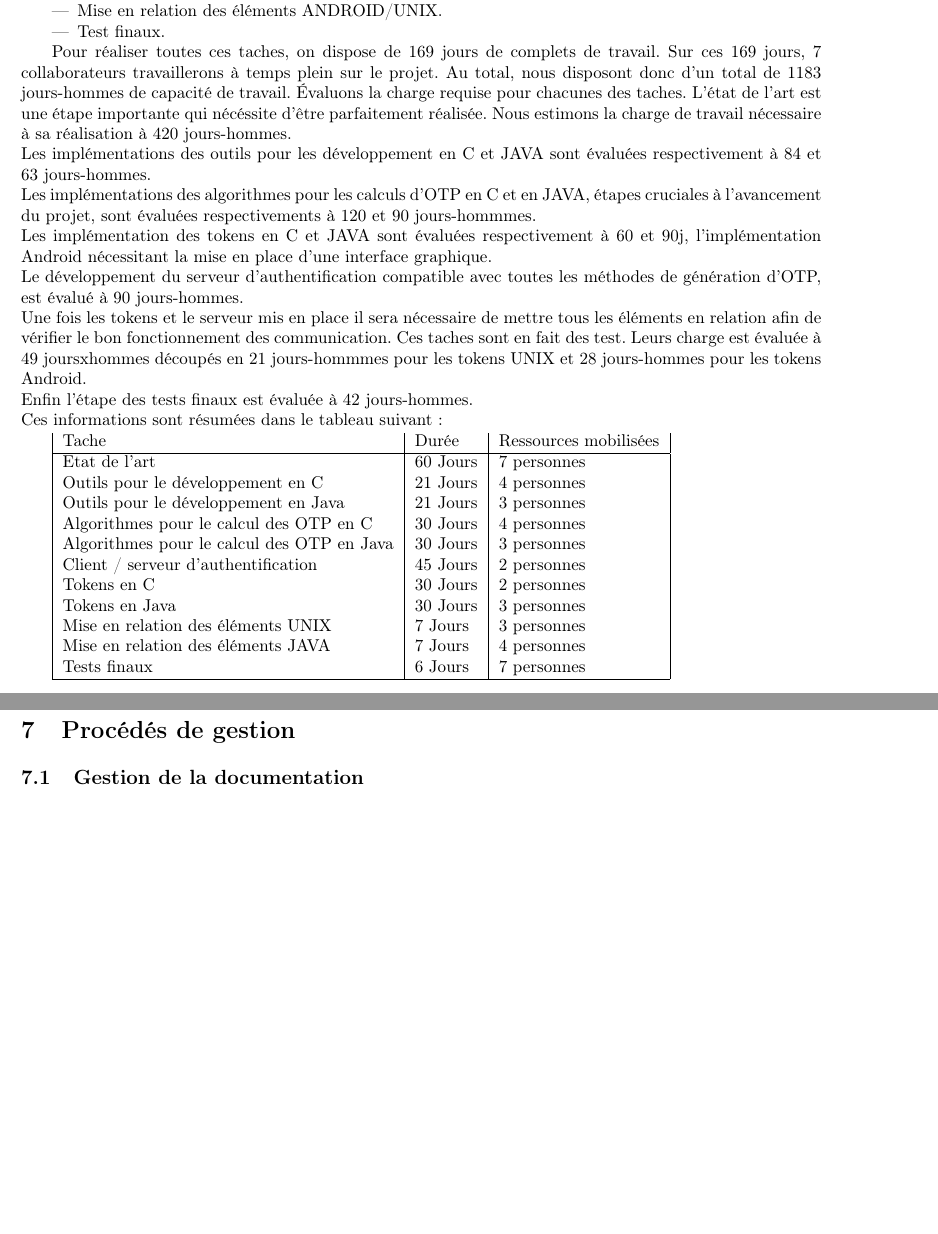
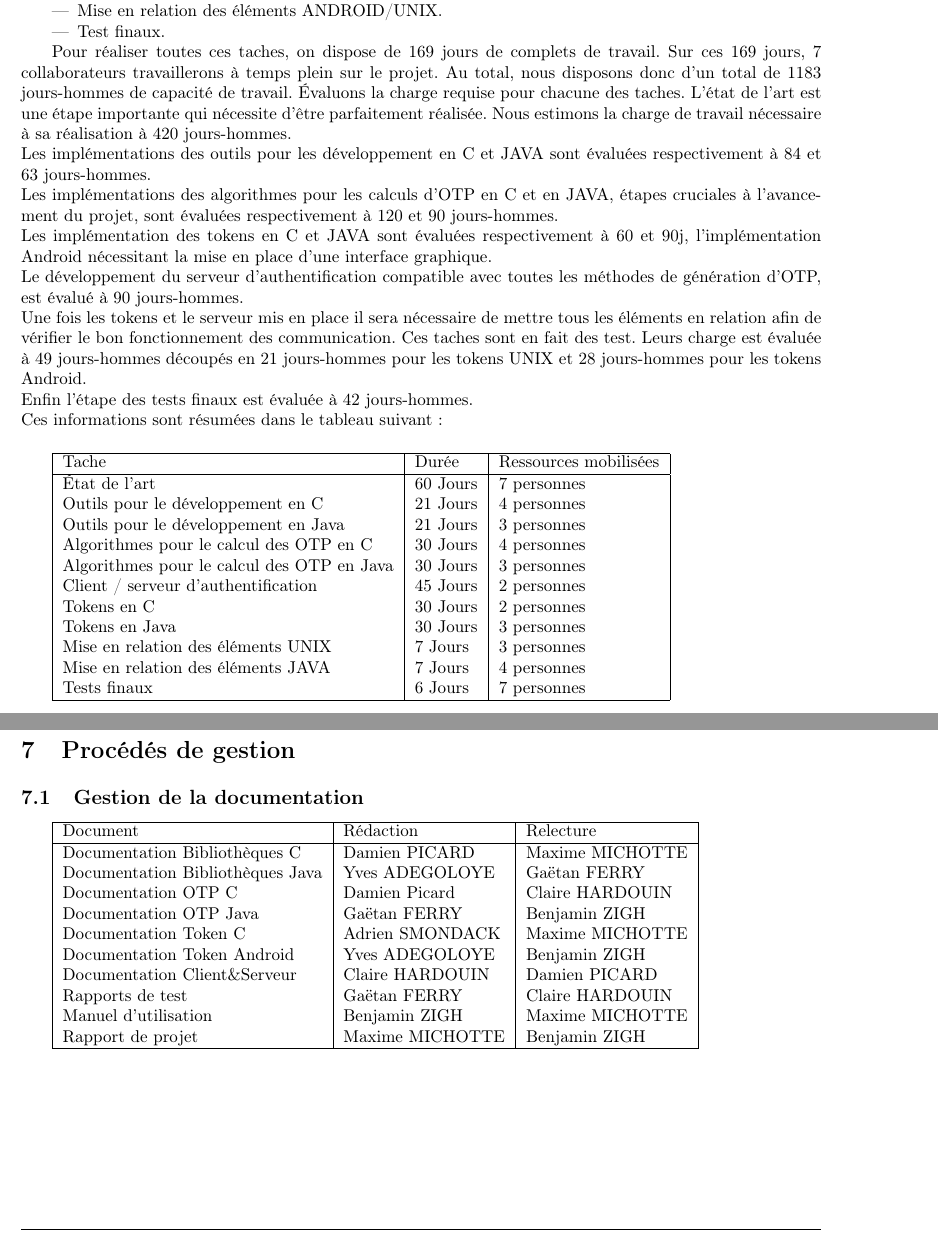
Before and after one commit to lesbeben/m1ssi2013, a LaTeX CV (doc/Plan de Développement/PdD.tex): two parts of pages 6 and 8 of 8 before the commit and two parts of pages 6 and 8 of 9 after it, joined at a grey line, cut so that both start at the same text, the shorter picture padded with empty space. Compiled offline with pdfLaTeX.

Commit message:
Update PDD
Correction partie 5
Rédaction partie 7.1 (ouvert à débat)
Modification des images jointes

```diff
--- a/doc/Plan de Développement/PdD.tex
+++ b/doc/Plan de Développement/PdD.tex
@@ -10,12 +10,12 @@
 \projet{M1SSI}
 \projdesc{Projet de génération d'OTP}
 \filiere{M1SSI}
-\version{1.0}
+\version{1.1}
 \relecteur{Gaëtan \bsc{Ferry}}
 \signataire{Magali \bsc{Bardet}}
 \date{Décembre 2013}
 
-
+\histentry{1.1}{19/12/2013}{Version relue.}
 \histentry{1.0}{19/12/2013}{Version initiale.}
 \histentry{0.1}{06/12/2013}{Ébauche.}
 
@@ -182,20 +182,22 @@ Pour rappel, le projet peut être décomposé en 11 tâches distinctes :
 
 
 Pour réaliser toutes ces taches, on dispose de 169 jours de complets de travail. Sur ces 169 jours, 7 collaborateurs travaillerons à temps plein sur le projet.
-Au total, nous disposont donc d'un total de 1183 jours-hommes de capacité de travail.
-Évaluons la charge requise pour chacunes des taches.
-L'état de l'art est une étape importante qui nécéssite d'être parfaitement réalisée. Nous estimons la charge de travail nécessaire à sa réalisation à 420 jours-hommes. \\
+Au total, nous disposons donc d'un total de 1183 jours-hommes de capacité de travail.
+Évaluons la charge requise pour chacune des taches.
+L'état de l'art est une étape importante qui nécessite d'être parfaitement réalisée. Nous estimons la charge de travail nécessaire à sa réalisation à 420 jours-hommes. \\
 Les implémentations des outils pour les développement en C et JAVA sont évaluées respectivement à 84 et 63 jours-hommes. \\
-Les implémentations des algorithmes pour les calculs d'OTP en C et en JAVA, étapes cruciales à l'avancement du projet, sont évaluées respectivements à 120 et 90 jours-hommmes. \\
+Les implémentations des algorithmes pour les calculs d'OTP en C et en JAVA, étapes cruciales à l'avancement du projet, sont évaluées respectivement à 120 et 90 jours-hommes. \\
 Les implémentation des tokens en C et JAVA sont évaluées respectivement à 60 et 90j, l'implémentation Android nécessitant la mise en place d'une interface graphique. \\
 Le développement du serveur d'authentification compatible avec toutes les méthodes de génération d'OTP, est évalué à 90 jours-hommes. \\
-Une fois les tokens et le serveur mis en place il sera nécessaire de mettre tous les éléments en relation afin de vérifier le bon fonctionnement des communication. Ces taches sont en fait des test. Leurs charge est évaluée à 49 joursxhommes découpés en 21 jours-hommmes pour les tokens UNIX et 28 jours-hommes pour les tokens Android.\\
+Une fois les tokens et le serveur mis en place il sera nécessaire de mettre tous les éléments en relation afin de vérifier le bon fonctionnement des communication. Ces taches sont en fait des test. Leurs charge est évaluée à 49 jours-hommes découpés en 21 jours-hommes pour les tokens UNIX et 28 jours-hommes pour les tokens Android.\\
 Enfin l'étape des tests finaux est évaluée à 42 jours-hommes.\\
 Ces informations sont résumées dans le tableau suivant :
+\newline
 
 \begin{tabular}{|l|l|l|}
+ \hline
 Tache & Durée & Ressources mobilisées \\ \hline
-Etat de l'art & 60 Jours & 7 personnes \\
+État de l'art & 60 Jours & 7 personnes \\
 Outils pour le développement en C & 21 Jours & 4 personnes \\
 Outils pour le développement en Java & 21 Jours & 3 personnes \\
 Algorithmes pour le calcul des OTP en C & 30 Jours & 4 personnes \\
@@ -238,6 +239,23 @@ Tests finaux & 6 Jours & 7 personnes \\ \hline
 \subsection{Gestion de la documentation}
 %Lister les documents à produire pendant le projet en précisant les responsabilités de rédaction, de relecture et d’approbation.
 %Définir brièvement  les règles de production et de gestion de la documentation.
+\begin{tabular}{|l|l|l|}
+ \hline
+ Document & Rédaction & Relecture \\
+ \hline
+ Documentation Bibliothèques C & Damien PICARD & Maxime MICHOTTE\\
+ Documentation Bibliothèques Java & Yves ADEGOLOYE & Gaëtan FERRY\\
+ Documentation OTP C & Damien Picard & Claire HARDOUIN\\
+ Documentation OTP Java & Gaëtan FERRY & Benjamin ZIGH \\
+ Documentation Token C & Adrien SMONDACK & Maxime MICHOTTE\\
+ Documentation Token Android & Yves ADEGOLOYE & Benjamin ZIGH\\
+ Documentation Client\&Serveur & Claire HARDOUIN & Damien PICARD \\
+ Rapports de test & Gaëtan FERRY & Claire HARDOUIN \\
+ Manuel d'utilisation & Benjamin ZIGH & Maxime MICHOTTE \\
+ Rapport de projet & Maxime MICHOTTE & Benjamin ZIGH \\
+ \hline
+
+\end{tabular}
 
 \subsection{Gestion des configurations}
 %Définir les procédés de gestion à mettre en œuvre pour assurer la maîtrise des configurations pendant le développement  (règles d’identification, organisation des espaces, sauvegardes et archivages, traitement des évolutions, etc.)
```
Also changed, not shown: doc/Plan de Développement/gantt.png, doc/Plan de Développement/resources.png, doc/Plan de Développement/PdD.tex (1 more changed lines).
